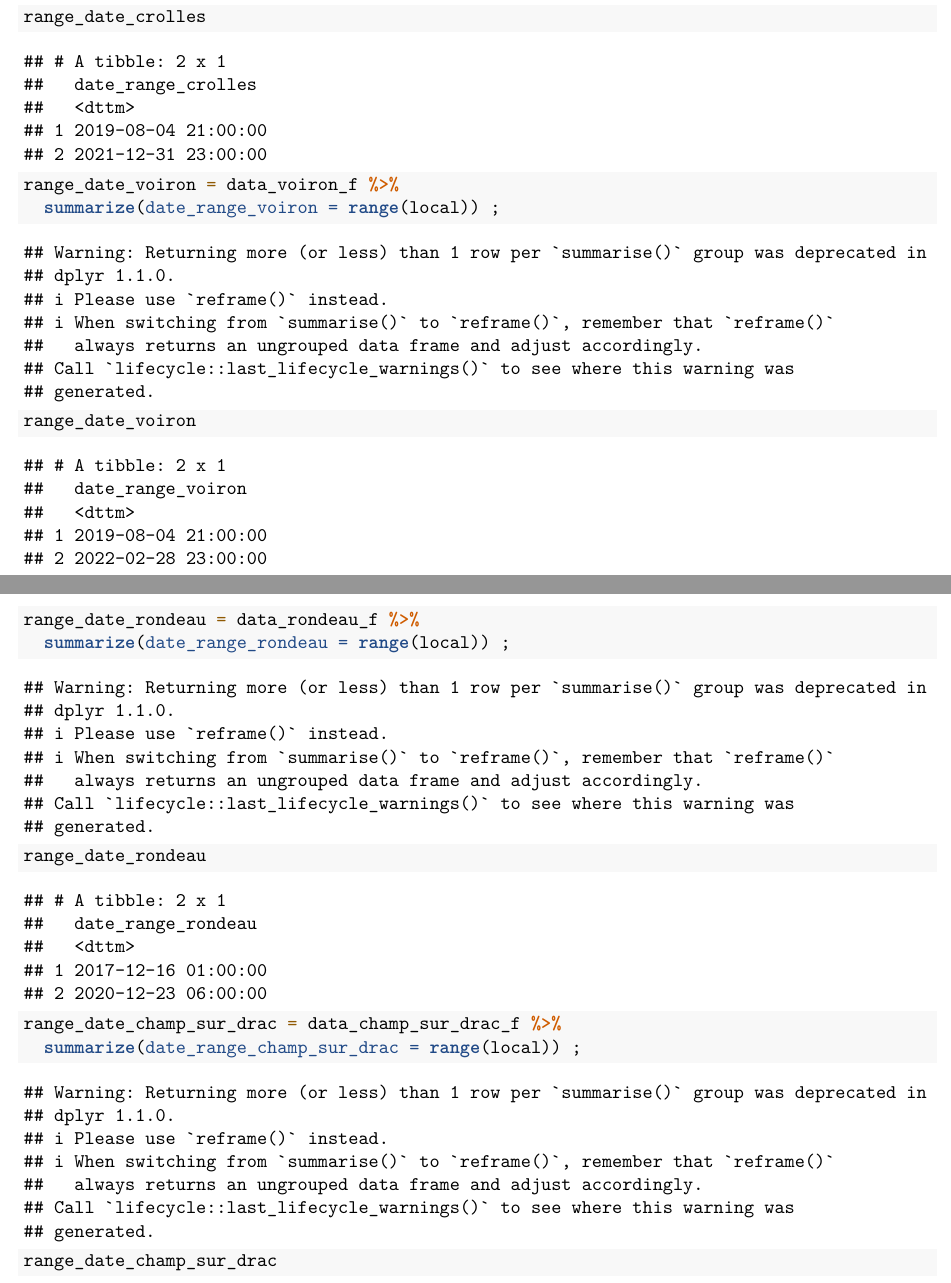
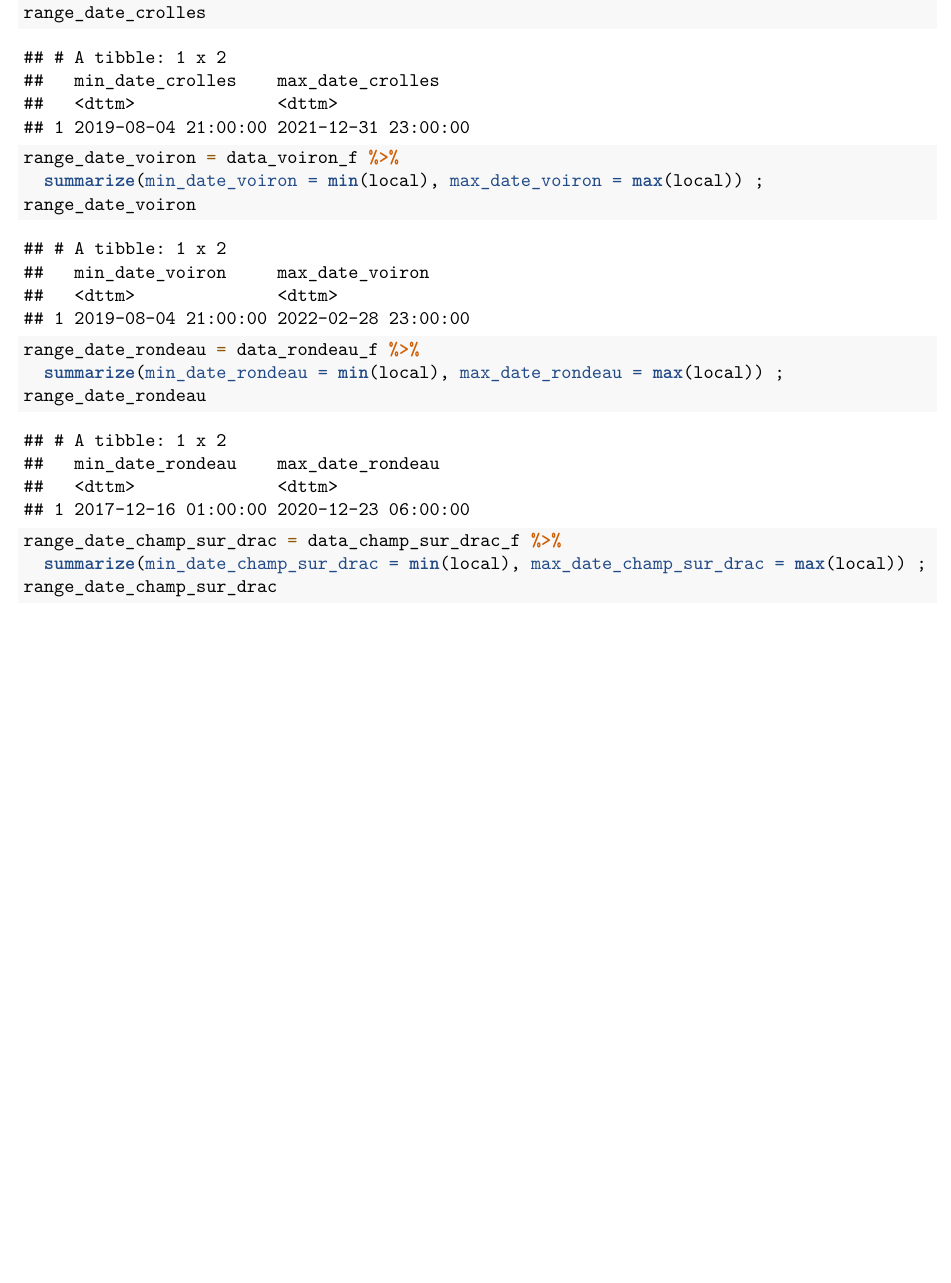
Before and after one commit to l3miage-gambiezj/ProjetStat, an R Markdown document (script.Rmd): two parts of pages 4 and 5 of 8 before the commit and part of page 4 of 7 after it, the two joined at a grey line, cut so that both start at the same text, the shorter picture padded with empty space. Rendered offline with R 4.5, knitr and Pandoc, then LaTeX, with nearby package versions; some code elsewhere in the file could not run offline.

Commit message:
update script

```diff
--- a/script.Rmd
+++ b/script.Rmd
@@ -87,15 +87,15 @@ range_date_crolles = data_crolles_f %>%
 range_date_crolles
 
 range_date_voiron = data_voiron_f %>%
-  summarize(date_range_voiron = range(local)) ;
+  summarize(min_date_voiron = min(local), max_date_voiron = max(local)) ;
 range_date_voiron
 
 range_date_rondeau = data_rondeau_f %>%
-  summarize(date_range_rondeau = range(local)) ;
+  summarize(min_date_rondeau = min(local), max_date_rondeau = max(local)) ;
 range_date_rondeau
 
 range_date_champ_sur_drac = data_champ_sur_drac_f %>%
-  summarize(date_range_champ_sur_drac = range(local)) ;
+  summarize(min_date_champ_sur_drac = min(local), max_date_champ_sur_drac = max(local)) ;
 range_date_champ_sur_drac
 
 range_date_grenoble = data_grenoble_f %>%
```
Also changed, not shown: script.Rmd (4 more changed lines).
